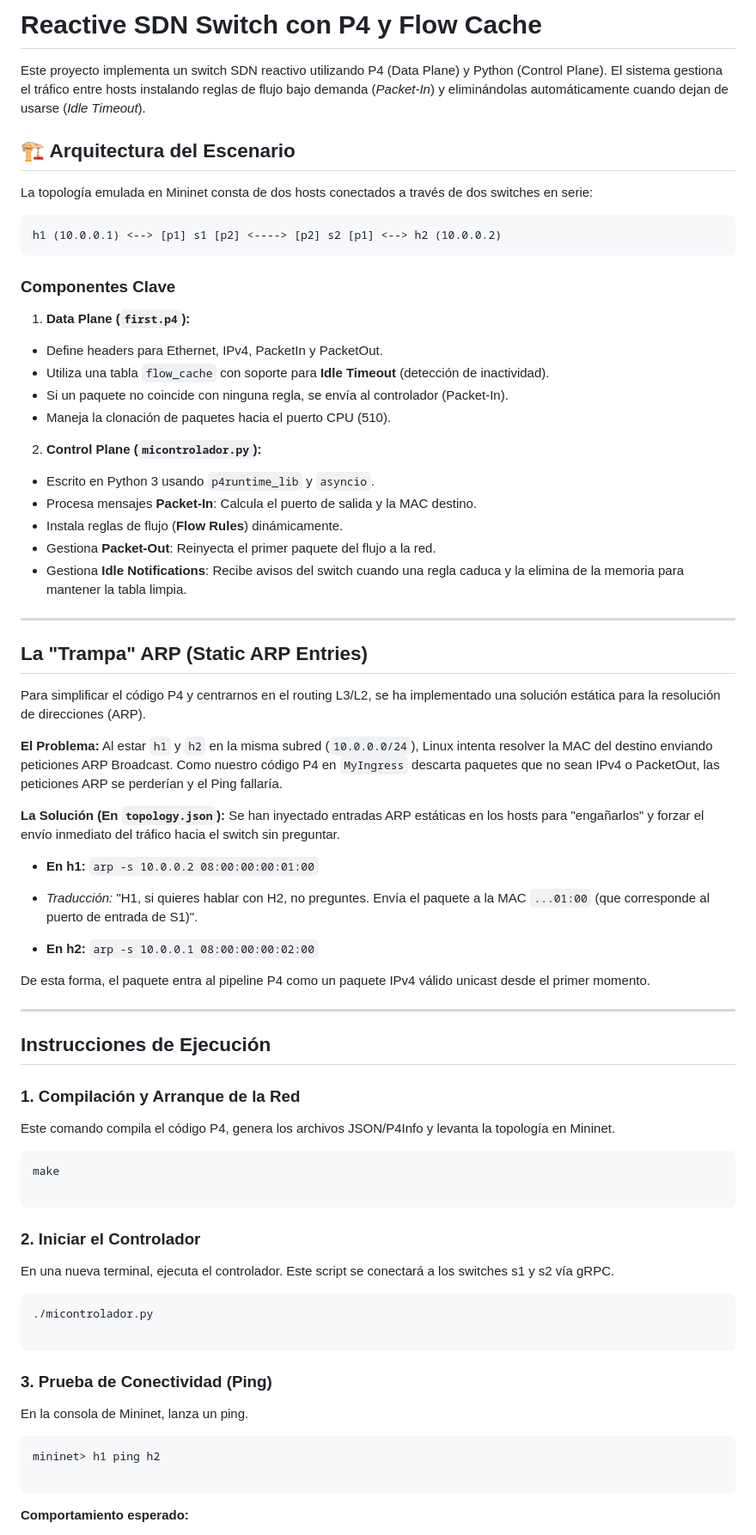
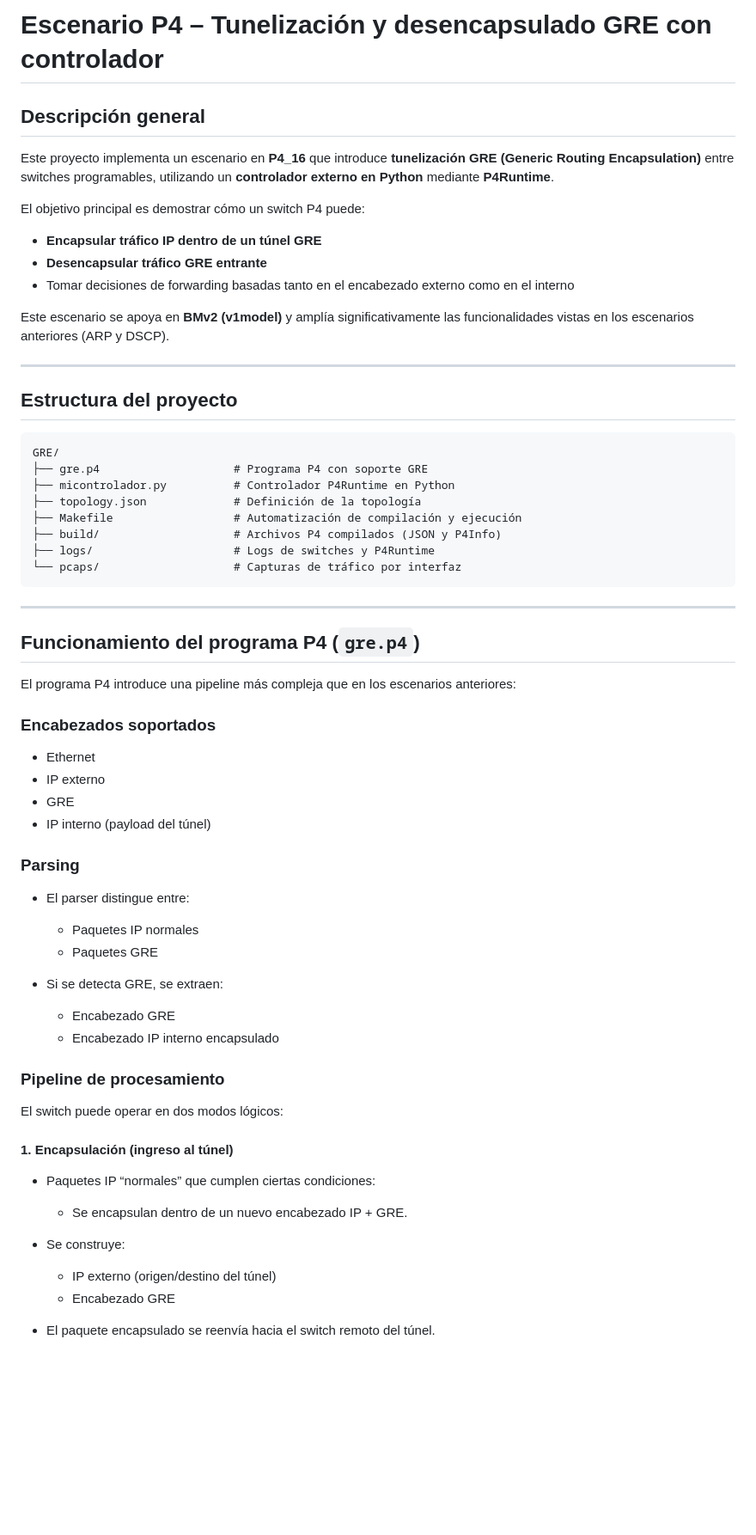
Before and after one commit to pabloederra/p4_tfg, a Markdown page: GRE/README.MD, the part around one of its changes. Shown at 86% size. GitHub-like rendering; blank space fills up the shorter version.

Commit message:
Revise README for GRE tunneling project details
Updated README to reflect project changes and enhancements.

`````diff
--- a/GRE/README.MD
+++ b/GRE/README.MD
@@ -1,83 +1,67 @@
-# Reactive SDN Switch con P4 y Flow Cache
+# Escenario P4 – Tunelización y desencapsulado GRE con controlador
 
-Este proyecto implementa un switch SDN reactivo utilizando P4 (Data Plane) y Python (Control Plane). El sistema gestiona el tráfico entre hosts instalando reglas de flujo bajo demanda (*Packet-In*) y eliminándolas automáticamente cuando dejan de usarse (*Idle Timeout*).
+## Descripción general
 
-## 🏗 Arquitectura del Escenario
+Este proyecto implementa un escenario en **P4_16** que introduce **tunelización GRE (Generic Routing Encapsulation)** entre switches programables, utilizando un **controlador externo en Python** mediante **P4Runtime**.
 
-La topología emulada en Mininet consta de dos hosts conectados a través de dos switches en serie:
+El objetivo principal es demostrar cómo un switch P4 puede:
+- **Encapsular tráfico IP dentro de un túnel GRE**
+- **Desencapsular tráfico GRE entrante**
+- Tomar decisiones de forwarding basadas tanto en el encabezado externo como en el interno
 
-```text
-h1 (10.0.0.1) <--> [p1] s1 [p2] <----> [p2] s2 [p1] <--> h2 (10.0.0.2)
-```
-
-### Componentes Clave
-
-1. **Data Plane (`first.p4`):**
-* Define headers para Ethernet, IPv4, PacketIn y PacketOut.
-* Utiliza una tabla `flow_cache` con soporte para **Idle Timeout** (detección de inactividad).
-* Si un paquete no coincide con ninguna regla, se envía al controlador (Packet-In).
-* Maneja la clonación de paquetes hacia el puerto CPU (510).
-
-
-2. **Control Plane (`micontrolador.py`):**
-* Escrito en Python 3 usando `p4runtime_lib` y `asyncio`.
-* Procesa mensajes **Packet-In**: Calcula el puerto de salida y la MAC destino.
-* Instala reglas de flujo (**Flow Rules**) dinámicamente.
-* Gestiona **Packet-Out**: Reinyecta el primer paquete del flujo a la red.
-* Gestiona **Idle Notifications**: Recibe avisos del switch cuando una regla caduca y la elimina de la memoria para mantener la tabla limpia.
-
-
+Este escenario se apoya en **BMv2 (v1model)** y amplía significativamente las funcionalidades vistas en los escenarios anteriores (ARP y DSCP).
 
 ---
 
-## La "Trampa" ARP (Static ARP Entries)
+## Estructura del proyecto
 
-Para simplificar el código P4 y centrarnos en el routing L3/L2, se ha implementado una solución estática para la resolución de direcciones (ARP).
-
-**El Problema:**
-Al estar `h1` y `h2` en la misma subred (`10.0.0.0/24`), Linux intenta resolver la MAC del destino enviando peticiones ARP Broadcast. Como nuestro código P4 en `MyIngress` descarta paquetes que no sean IPv4 o PacketOut, las peticiones ARP se perderían y el Ping fallaría.
-
-**La Solución (En `topology.json`):**
-Se han inyectado entradas ARP estáticas en los hosts para "engañarlos" y forzar el envío inmediato del tráfico hacia el switch sin preguntar.
-
-* **En h1:** `arp -s 10.0.0.2 08:00:00:00:01:00`
-* *Traducción:* "H1, si quieres hablar con H2, no preguntes. Envía el paquete a la MAC `...01:00` (que corresponde al puerto de entrada de S1)".
-
-
-* **En h2:** `arp -s 10.0.0.1 08:00:00:00:02:00`
-
-De esta forma, el paquete entra al pipeline P4 como un paquete IPv4 válido unicast desde el primer momento.
+```text
+GRE/
+├── gre.p4                    # Programa P4 con soporte GRE
+├── micontrolador.py          # Controlador P4Runtime en Python
+├── topology.json             # Definición de la topología
+├── Makefile                  # Automatización de compilación y ejecución
+├── build/                    # Archivos P4 compilados (JSON y P4Info)
+├── logs/                     # Logs de switches y P4Runtime
+└── pcaps/                    # Capturas de tráfico por interfaz
+````
 
 ---
 
-## Instrucciones de Ejecución
+## Funcionamiento del programa P4 (`gre.p4`)
 
-### 1. Compilación y Arranque de la Red
+El programa P4 introduce una pipeline más compleja que en los escenarios anteriores:
 
-Este comando compila el código P4, genera los archivos JSON/P4Info y levanta la topología en Mininet.
+### Encabezados soportados
 
-```bash
-make
+* Ethernet
+* IP externo
+* GRE
+* IP interno (payload del túnel)
 
-```
+### Parsing
 
-### 2. Iniciar el Controlador
+* El parser distingue entre:
 
-En una nueva terminal, ejecuta el controlador. Este script se conectará a los switches s1 y s2 vía gRPC.
+  * Paquetes IP normales
+  * Paquetes GRE
+* Si se detecta GRE, se extraen:
 
-```bash
-./micontrolador.py
+  * Encabezado GRE
+  * Encabezado IP interno encapsulado
 
-```
+### Pipeline de procesamiento
 
-### 3. Prueba de Conectividad (Ping)
+El switch puede operar en dos modos lógicos:
 
-En la consola de Mininet, lanza un ping.
+#### 1. Encapsulación (ingreso al túnel)
 
-```bash
-mininet> h1 ping h2
+* Paquetes IP “normales” que cumplen ciertas condiciones:
 
-```
+  * Se encapsulan dentro de un nuevo encabezado IP + GRE.
+* Se construye:
 
-**Comportamiento esperado:**
+  * IP externo (origen/destino del túnel)
+  * Encabezado GRE
+* El paquete encapsulado se reenvía hacia el switch remoto del túnel.
 
`````
Also changed, not shown: other parts of GRE/README.MD (+132 -12 lines).
